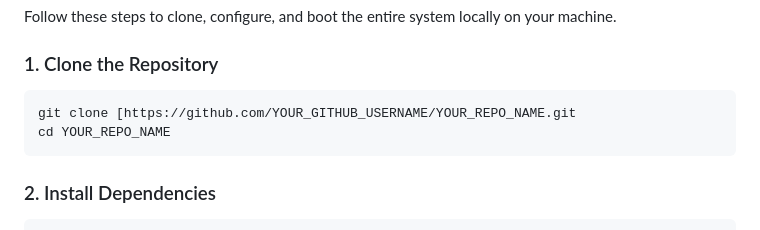
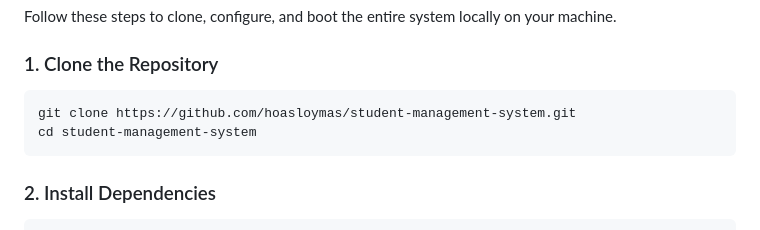
Before and after one commit to holasoymas/student-management-system, a Markdown page: README.md, the part around the change. GitHub-like rendering.

Commit message:
fix : correct url in clone

````diff
--- a/README.md
+++ b/README.md
@@ -35,8 +35,8 @@ Follow these steps to clone, configure, and boot the entire system locally on yo
 
 ### 1. Clone the Repository
 ```bash
-git clone [https://github.com/YOUR_GITHUB_USERNAME/YOUR_REPO_NAME.git
-cd YOUR_REPO_NAME
+git clone https://github.com/hoasloymas/student-management-system.git
+cd student-management-system
 ```
 
 ### 2. Install Dependencies
````
